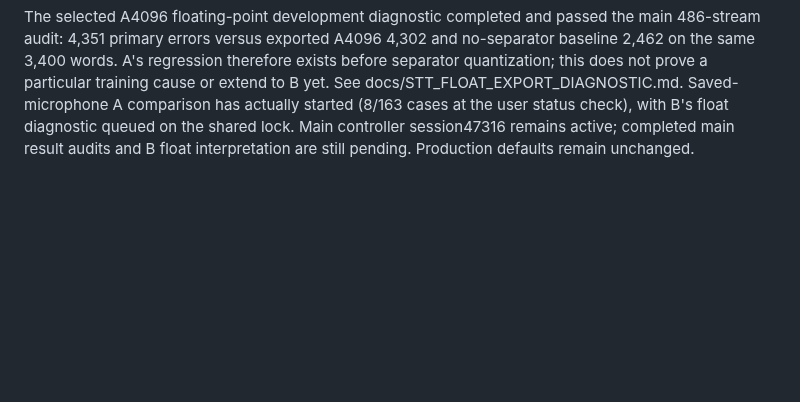
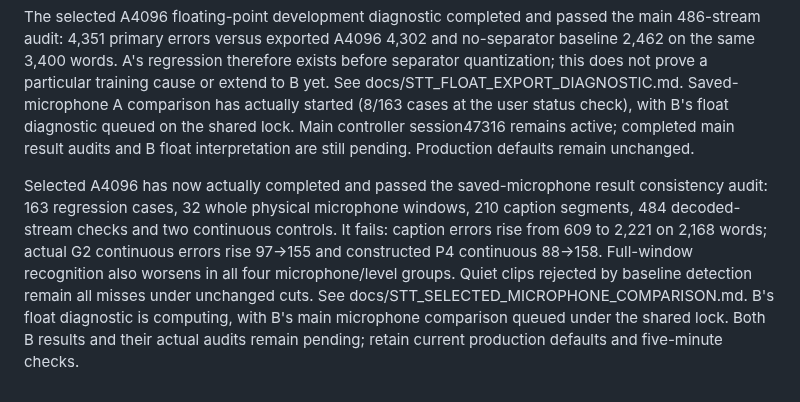
Before and after one commit to CadenGithubB/HardwareOne_Speech_To_Text, a Markdown page: docs/STT_PRODUCT_HANDOFF.md, the part around the change. Rendered like a GitHub page; blank space fills up the shorter version.

Commit message:
Record audited selected separator microphone regression

```diff
--- a/docs/STT_PRODUCT_HANDOFF.md
+++ b/docs/STT_PRODUCT_HANDOFF.md
@@ -1762,3 +1762,5 @@ The raw-baseline qualification completed and passed audit: 6,447 primary errors
 All four separator qualification results and the final decision audit are complete: source-input control has 1,808 primary errors versus baseline 6,447, A4096 11,177 and B8192 11,524. Source control bypasses separation and uses paired headsets for real recordings; it is diagnostic headroom, not a deployable result. Both models fail four of seven necessary checks, so no live promotion is justified. The main audit was corrected for 64 real-headset records without the synthetic sample-count field; both source-control schemas then passed, with no scoring changes. Main comparison controller58952 ended on that audit error and was replaced after the fix by session47316; it is waiting on the shared evaluation lock behind selected-checkpoint floating-point diagnostics. Saved microphone comparisons and actual result audits remain pending. See docs/STT_SEPARATOR_QUALIFICATION.md and private/stt-model-comparison/GOAL_STATUS.md; retain five-minute checks and unchanged production defaults.
 
 The selected A4096 floating-point development diagnostic completed and passed the main 486-stream audit: 4,351 primary errors versus exported A4096 4,302 and no-separator baseline 2,462 on the same 3,400 words. A's regression therefore exists before separator quantization; this does not prove a particular training cause or extend to B yet. See docs/STT_FLOAT_EXPORT_DIAGNOSTIC.md. Saved-microphone A comparison has actually started (8/163 cases at the user status check), with B's float diagnostic queued on the shared lock. Main controller session47316 remains active; completed main result audits and B float interpretation are still pending. Production defaults remain unchanged.
+
+Selected A4096 has now actually completed and passed the saved-microphone result consistency audit: 163 regression cases, 32 whole physical microphone windows, 210 caption segments, 484 decoded-stream checks and two continuous controls. It fails: caption errors rise from 609 to 2,221 on 2,168 words; actual G2 continuous errors rise 97->155 and constructed P4 continuous 88->158. Full-window recognition also worsens in all four microphone/level groups. Quiet clips rejected by baseline detection remain all misses under unchanged cuts. See docs/STT_SELECTED_MICROPHONE_COMPARISON.md. B's float diagnostic is computing, with B's main microphone comparison queued under the shared lock. Both B results and their actual audits remain pending; retain current production defaults and five-minute checks.
```
Also changed, not shown: docs/STT_SELECTED_MICROPHONE_COMPARISON.md (added, +58 -0 lines).
